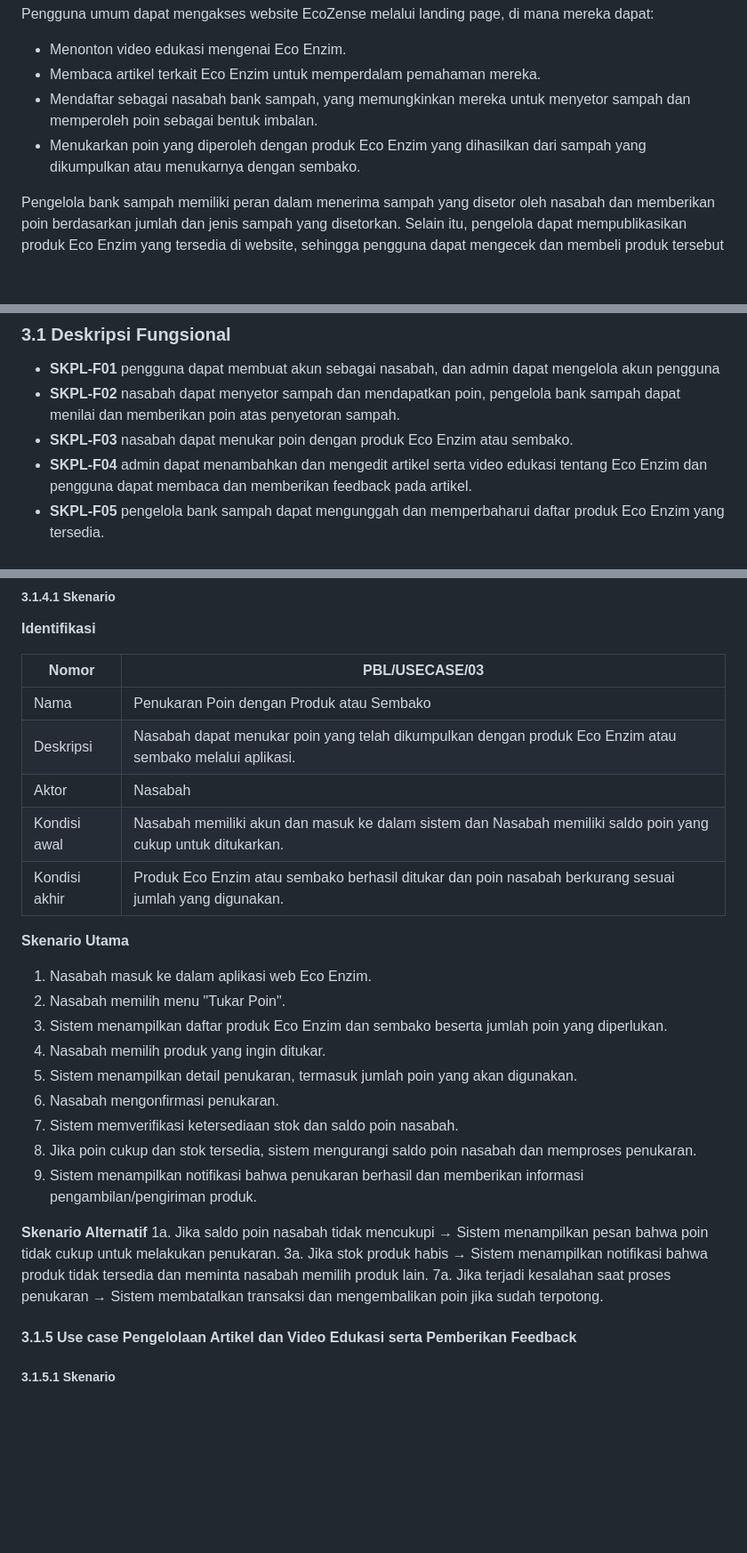
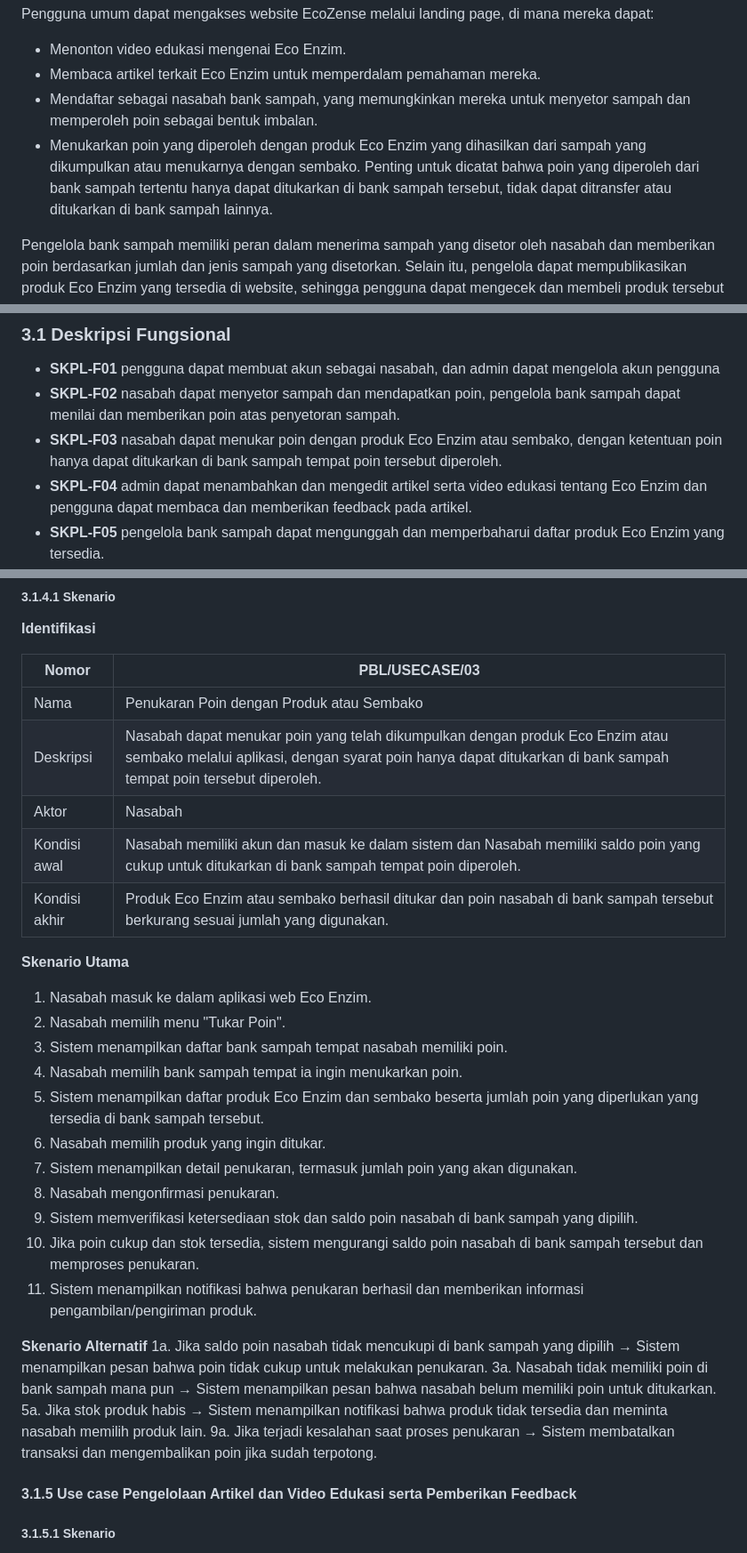
Before and after one commit to nossilleen/PBL-211, a Markdown page: DOC/SKPPL.md, 3 parts joined by grey strips. Shown at 89% size. Drawn GitHub-style; blank space fills up the shorter version.

Commit message:
update poin

```diff
--- a/DOC/SKPPL.md
+++ b/DOC/SKPPL.md
@@ -121,7 +121,7 @@ Pengguna umum dapat mengakses website EcoZense melalui landing page, di mana mer
 - Menonton video edukasi mengenai Eco Enzim.
 - Membaca artikel terkait Eco Enzim untuk memperdalam pemahaman mereka.
 - Mendaftar sebagai nasabah bank sampah, yang memungkinkan mereka untuk menyetor sampah dan memperoleh poin sebagai bentuk imbalan.
-- Menukarkan poin yang diperoleh dengan produk Eco Enzim yang dihasilkan dari sampah yang dikumpulkan atau menukarnya dengan sembako.
+- Menukarkan poin yang diperoleh dengan produk Eco Enzim yang dihasilkan dari sampah yang dikumpulkan atau menukarnya dengan sembako. Penting untuk dicatat bahwa poin yang diperoleh dari bank sampah tertentu hanya dapat ditukarkan di bank sampah tersebut, tidak dapat ditransfer atau ditukarkan di bank sampah lainnya.
 
 Pengelola bank sampah memiliki peran dalam menerima sampah yang disetor oleh nasabah dan memberikan poin berdasarkan jumlah dan jenis sampah yang disetorkan. Selain itu, pengelola dapat mempublikasikan produk Eco Enzim yang tersedia di website, sehingga pengguna dapat mengecek dan membeli produk tersebut secara langsung melalui sistem.
 
@@ -173,7 +174,7 @@ Berikut adalah alur utama dalam sistem EcoZense:
 ### 3.1 Deskripsi Fungsional
 - **SKPL-F01** pengguna dapat membuat akun sebagai nasabah, dan admin dapat mengelola akun pengguna
 - **SKPL-F02** nasabah dapat menyetor sampah dan mendapatkan poin, pengelola bank sampah dapat menilai dan memberikan poin atas penyetoran sampah.
-- **SKPL-F03** nasabah dapat menukar poin dengan produk Eco Enzim atau sembako.
+- **SKPL-F03** nasabah dapat menukar poin dengan produk Eco Enzim atau sembako, dengan ketentuan poin hanya dapat ditukarkan di bank sampah tempat poin tersebut diperoleh.
 - **SKPL-F04** admin dapat menambahkan dan mengedit artikel serta video edukasi tentang Eco Enzim dan pengguna dapat membaca dan memberikan feedback pada artikel.
 - **SKPL-F05** pengelola bank sampah dapat mengunggah dan memperbaharui daftar produk Eco Enzim yang tersedia.
 - **SKPL-F06** admin dapat membuat dan mengelola event terkait program Eco Enzim.
@@ -256,26 +257,29 @@ Pengelolaan akun oleh admin
 | Nomor | PBL/USECASE/03 |
 |-------|----------------|
 | Nama | Penukaran Poin dengan Produk atau Sembako |
-| Deskripsi | Nasabah dapat menukar poin yang telah dikumpulkan dengan produk Eco Enzim atau sembako melalui aplikasi. |
+| Deskripsi | Nasabah dapat menukar poin yang telah dikumpulkan dengan produk Eco Enzim atau sembako melalui aplikasi, dengan syarat poin hanya dapat ditukarkan di bank sampah tempat poin tersebut diperoleh. |
 | Aktor | Nasabah |
-| Kondisi awal | Nasabah memiliki akun dan masuk ke dalam sistem dan Nasabah memiliki saldo poin yang cukup untuk ditukarkan. |
-| Kondisi akhir | Produk Eco Enzim atau sembako berhasil ditukar dan poin nasabah berkurang sesuai jumlah yang digunakan. |
+| Kondisi awal | Nasabah memiliki akun dan masuk ke dalam sistem dan Nasabah memiliki saldo poin yang cukup untuk ditukarkan di bank sampah tempat poin diperoleh. |
+| Kondisi akhir | Produk Eco Enzim atau sembako berhasil ditukar dan poin nasabah di bank sampah tersebut berkurang sesuai jumlah yang digunakan. |
 
 **Skenario Utama**
 1. Nasabah masuk ke dalam aplikasi web Eco Enzim.
 2. Nasabah memilih menu "Tukar Poin".
-3. Sistem menampilkan daftar produk Eco Enzim dan sembako beserta jumlah poin yang diperlukan.
-4. Nasabah memilih produk yang ingin ditukar.
-5. Sistem menampilkan detail penukaran, termasuk jumlah poin yang akan digunakan.
-6. Nasabah mengonfirmasi penukaran.
-7. Sistem memverifikasi ketersediaan stok dan saldo poin nasabah.
-8. Jika poin cukup dan stok tersedia, sistem mengurangi saldo poin nasabah dan memproses penukaran.
-9. Sistem menampilkan notifikasi bahwa penukaran berhasil dan memberikan informasi pengambilan/pengiriman produk.
+3. Sistem menampilkan daftar bank sampah tempat nasabah memiliki poin.
+4. Nasabah memilih bank sampah tempat ia ingin menukarkan poin.
+5. Sistem menampilkan daftar produk Eco Enzim dan sembako beserta jumlah poin yang diperlukan yang tersedia di bank sampah tersebut.
+6. Nasabah memilih produk yang ingin ditukar.
+7. Sistem menampilkan detail penukaran, termasuk jumlah poin yang akan digunakan.
+8. Nasabah mengonfirmasi penukaran.
+9. Sistem memverifikasi ketersediaan stok dan saldo poin nasabah di bank sampah yang dipilih.
+10. Jika poin cukup dan stok tersedia, sistem mengurangi saldo poin nasabah di bank sampah tersebut dan memproses penukaran.
+11. Sistem menampilkan notifikasi bahwa penukaran berhasil dan memberikan informasi pengambilan/pengiriman produk.
 
 **Skenario Alternatif**
-1a. Jika saldo poin nasabah tidak mencukupi → Sistem menampilkan pesan bahwa poin tidak cukup untuk melakukan penukaran.
-3a. Jika stok produk habis → Sistem menampilkan notifikasi bahwa produk tidak tersedia dan meminta nasabah memilih produk lain.
-7a. Jika terjadi kesalahan saat proses penukaran → Sistem membatalkan transaksi dan mengembalikan poin jika sudah terpotong.
+1a. Jika saldo poin nasabah tidak mencukupi di bank sampah yang dipilih → Sistem menampilkan pesan bahwa poin tidak cukup untuk melakukan penukaran.
+3a. Nasabah tidak memiliki poin di bank sampah mana pun → Sistem menampilkan pesan bahwa nasabah belum memiliki poin untuk ditukarkan.
+5a. Jika stok produk habis → Sistem menampilkan notifikasi bahwa produk tidak tersedia dan meminta nasabah memilih produk lain.
+9a. Jika terjadi kesalahan saat proses penukaran → Sistem membatalkan transaksi dan mengembalikan poin jika sudah terpotong.
 
 #### 3.1.5 Use case Pengelolaan Artikel dan Video Edukasi serta Pemberikan Feedback
 
```
Also changed, not shown: other parts of DOC/SKPPL.md (+1 -0 lines), DOC/RPP.md (+4 -4 lines).
